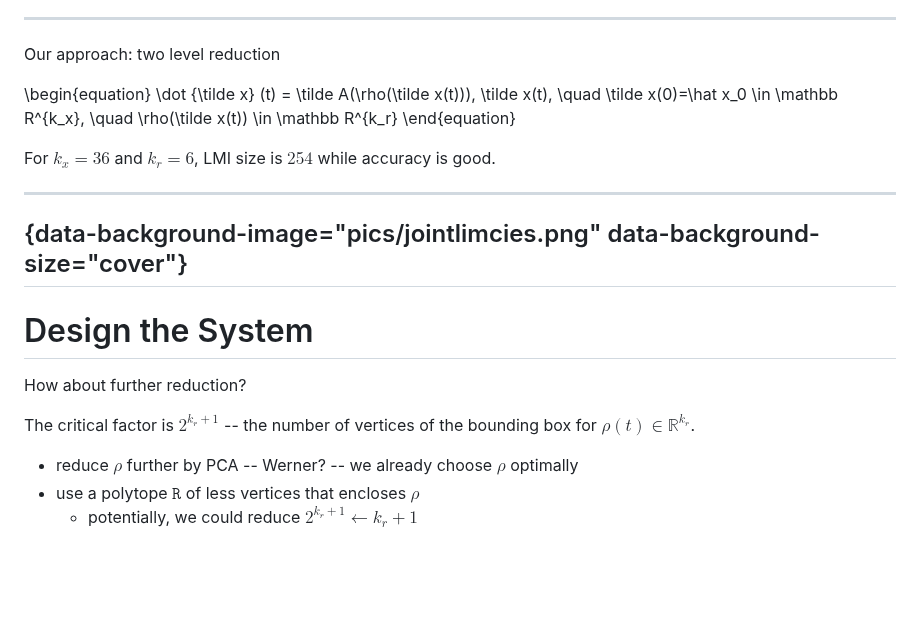
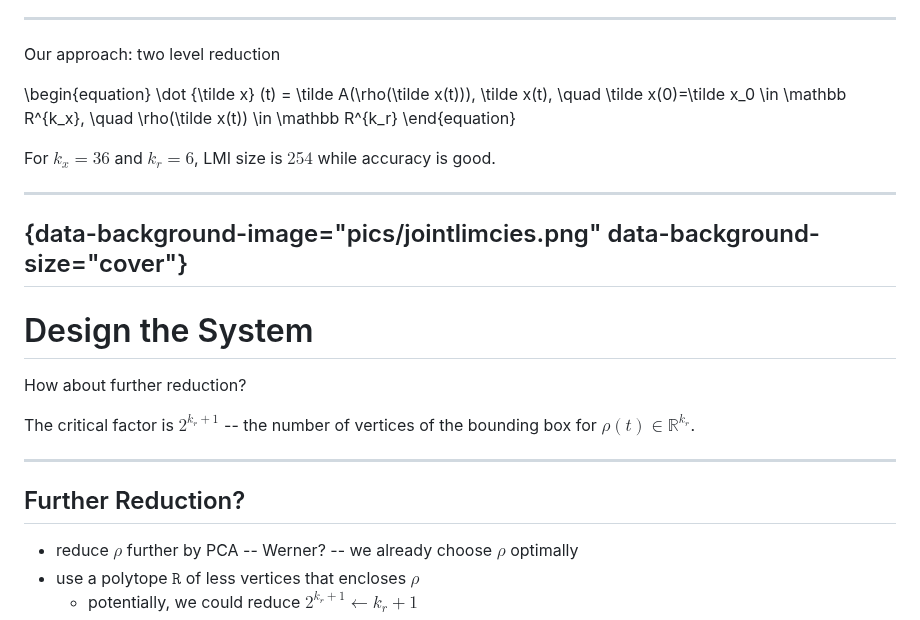
Before and after one commit to highlando/24-nse-hinf-ldlpv, a Markdown page: twolaypod.md, the part around the change. GitHub-like rendering; blank space fills up the shorter version.

Commit message:
on an on

```diff
--- a/twolaypod.md
+++ b/twolaypod.md
@@ -125,7 +125,7 @@ Problem (already for $k=10$ -- LMI size is $~20\ 000$ while accuracy is bad
 Our approach: two level reduction
 
 \begin{equation}
-\dot {\tilde x} (t)  = \tilde A(\rho(\tilde x(t)))\, \tilde x(t), \quad \tilde x(0)=\hat x_0 \in \mathbb R^{k_x}, \quad \rho(\tilde x(t)) \in \mathbb R^{k_r}
+\dot {\tilde x} (t)  = \tilde A(\rho(\tilde x(t)))\, \tilde x(t), \quad \tilde x(0)=\tilde x_0 \in \mathbb R^{k_x}, \quad \rho(\tilde x(t)) \in \mathbb R^{k_r}
 \end{equation}
 
 For $k_x=36$ and $k_r=6$, LMI size is $254$ while accuracy is good.
@@ -139,6 +139,10 @@ For $k_x=36$ and $k_r=6$, LMI size is $254$ while accuracy is good.
 How about further reduction?
 
 The critical factor is $2^{k_r+1}$ -- the number of vertices of the bounding box for $\rho(t)\in \mathbb R^{k_r}$.
+
+---
+
+## Further Reduction?
 
  * reduce $\rho$ further by PCA -- Werner? -- we already choose $\rho$ optimally
  * use a polytope $\texttt{R}$ of less vertices that encloses $\rho$
```
